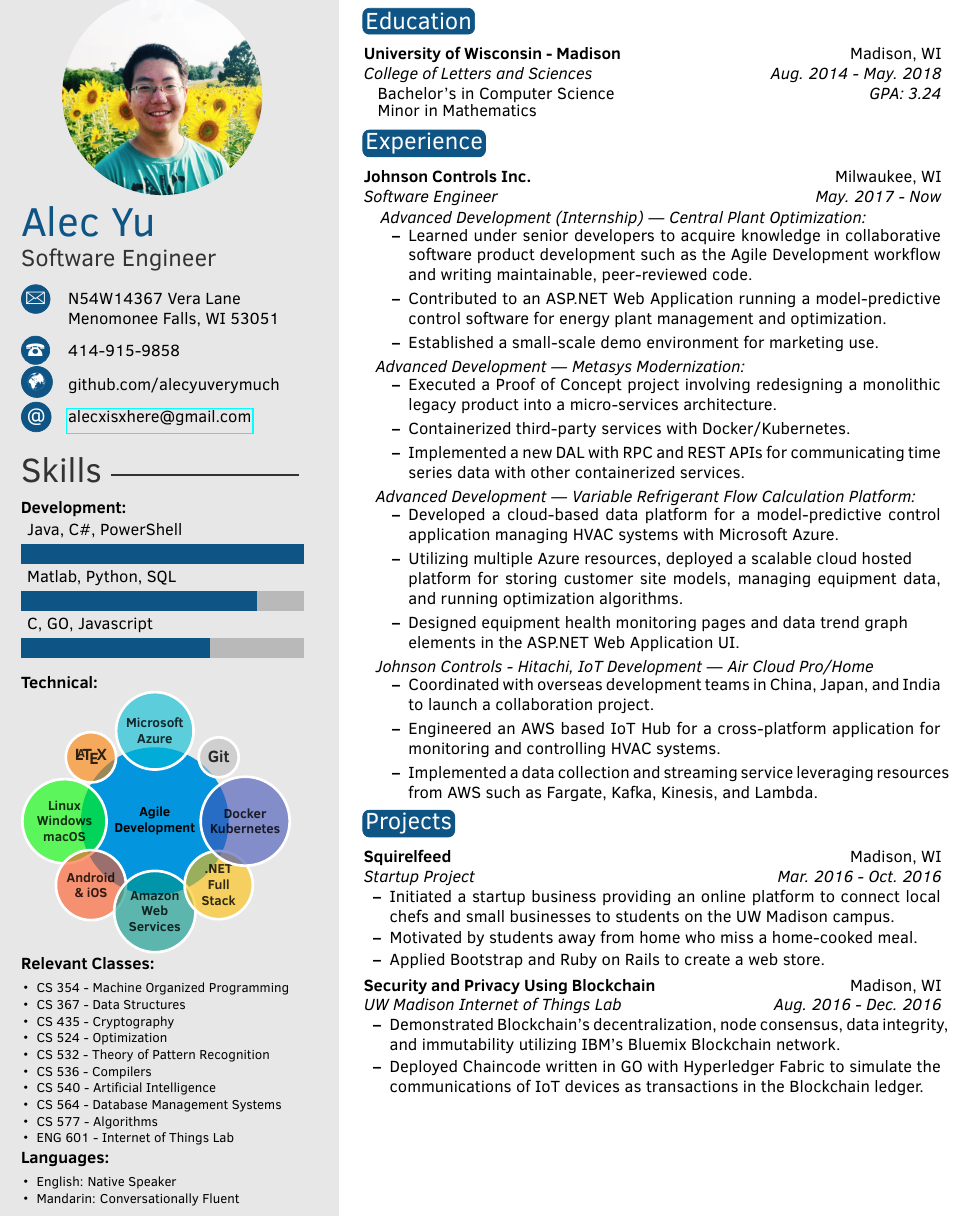
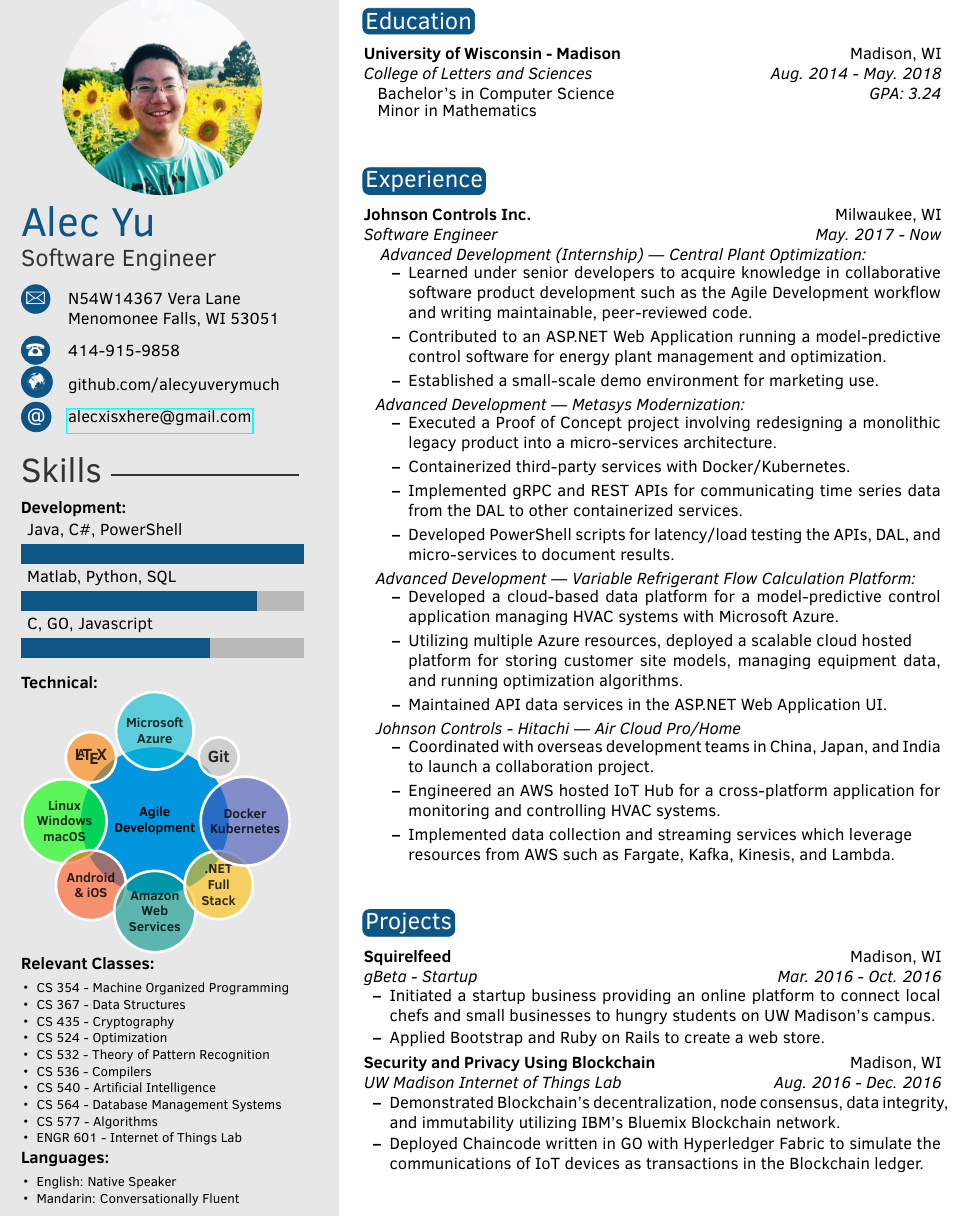
Before and after one commit to alecyuverymuch/LatexResume, a LaTeX CV (template.tex, which reads twentysecondcv.cls): part of the page, cut so that both start at the same text. Compiled offline with pdfLaTeX.

Commit message:
Add files via upload

```diff
--- a/template.tex
+++ b/template.tex
@@ -48,7 +48,7 @@
 	\ressubheading{University of Wisconsin - Madison}{Madison, WI}{College of Letters and Sciences}{Aug. 2014 - May. 2018\vspace{1.7mm}}\newline
 	\begin{tabular*}{4.5in}{l@{\extracolsep{\fill}}r}\vspace{1mm}
 		\hspace{-6.5mm} Bachelor's in Computer Science & \textit{GPA: 3.24}\vspace{-1.5mm} \\
-		\vspace{-1mm}\hspace{-6.5mm} Minor in Mathematics & \*
+		\vspace{-1mm}\hspace{-6.5mm} Minor in Mathematics & \*\vspace{8mm}
 	\end{tabular*}
 \end{itemize}
 
@@ -71,21 +71,22 @@
 		\begin{itemize}[leftmargin=1mm, rightmargin=7mm]
 			\resitem{\vspace{-1mm}Executed a Proof of Concept project involving redesigning a monolithic legacy product into a micro-services architecture.}
 			\resitem{\vspace{-0.5mm}Containerized third-party services with Docker/Kubernetes.}
-			\resitem{\vspace{-0.5mm}Implemented a new DAL with RPC and REST APIs for communicating time series data with other containerized services.}
+			\resitem{\vspace{-0.5mm}Implemented gRPC and REST APIs for communicating time series data from the DAL to other containerized services.}
+			\resitem{\vspace{-0.5mm}Developed PowerShell scripts for latency/load testing the APIs, DAL, and micro-services to document results.}
 		\end{itemize}\vspace{-0.5mm}
 
 		\textit{\vspace{-1.5mm}\hspace{-6mm}Advanced Development --- Variable Refrigerant Flow Calculation Platform:}
 		\begin{itemize}[leftmargin=1mm, rightmargin=7mm]
 			\resitem{\vspace{-1mm}Developed a cloud-based data platform for a model-predictive control application managing HVAC systems with Microsoft Azure.}
 			\resitem{\vspace{-0.5mm}Utilizing multiple Azure resources, deployed a scalable cloud hosted\\platform for storing customer site models, managing equipment data, and running optimization algorithms.}
-			\resitem{\vspace{-0.5mm}Designed equipment health monitoring pages and data trend graph\\elements in the ASP.NET Web Application UI.}
+			\resitem{\vspace{-0.5mm}Maintained API data services in the ASP.NET Web Application UI.}
 		\end{itemize}\vspace{-0.5mm}
 
-		\textit{\vspace{-1.5mm}\hspace{-6mm}Johnson Controls - Hitachi, IoT Development --- Air Cloud Pro/Home}
+		\textit{\vspace{-1.5mm}\hspace{-6mm}Johnson Controls - Hitachi --- Air Cloud Pro/Home}
 		\begin{itemize}[leftmargin=1mm, rightmargin=7mm]
 			\resitem{\vspace{-1mm}Coordinated with overseas development teams in China, Japan, and India to launch a collaboration project.}
-			\resitem{\vspace{-0.5mm}Engineered an AWS based IoT Hub for a cross-platform application for monitoring and controlling HVAC systems.}
-			\resitem{\vspace{-0.5mm}Implemented a data collection and streaming service leveraging resources from AWS such as Fargate, Kafka, Kinesis, and Lambda.}
+			\resitem{\vspace{-0.5mm}Engineered an AWS hosted IoT Hub for a cross-platform application for monitoring and controlling HVAC systems.}
+			\resitem{\vspace{-0.5mm}Implemented data collection and streaming services which leverage\\resources from AWS such as Fargate, Kafka, Kinesis, and Lambda.\vspace{8mm}}
 		\end{itemize}
 
 
@@ -99,10 +100,9 @@
 
 \begin{itemize}
 \item[]
-	\ressubheading{Squirelfeed}{Madison, WI}{Startup Project}{Mar. 2016 - Oct. 2016}
+	\ressubheading{Squirelfeed}{Madison, WI}{gBeta - Startup}{Mar. 2016 - Oct. 2016}
 	\begin{itemize}[leftmargin=-3mm, rightmargin=7mm]
-		\resitem{Initiated a startup business providing an online platform to connect local chefs and small businesses to students on the UW Madison campus.}
-		\resitem{\vspace{-1mm}Motivated by students away from home who miss a home-cooked meal.}
+		\resitem{Initiated a startup business providing an online platform to connect local chefs and small businesses to hungry students on UW Madison's campus.}
 		\resitem{\vspace{-1mm}Applied Bootstrap and Ruby on Rails to create a web store.}
 	\end{itemize}
 \item[]
--- a/twentysecondcv.cls
+++ b/twentysecondcv.cls
@@ -224,7 +224,7 @@
 			\resitem{CS 540 - Artificial Intelligence}\vspace{-0.5mm}
 			\resitem{CS 564 - Database Management Systems}\vspace{-0.5mm}
 			\resitem{CS 577 - Algorithms}\vspace{-0.5mm}
-			\resitem{ENG 601 - Internet of Things Lab}\vspace{-1.5mm}
+			\resitem{ENGR 601 - Internet of Things Lab}\vspace{-1.5mm}
 		\end{itemize}
 
 		\normalsize \hspace{-1mm}\textbf{Languages:}
```
Also changed, not shown: Resume.pdf.
